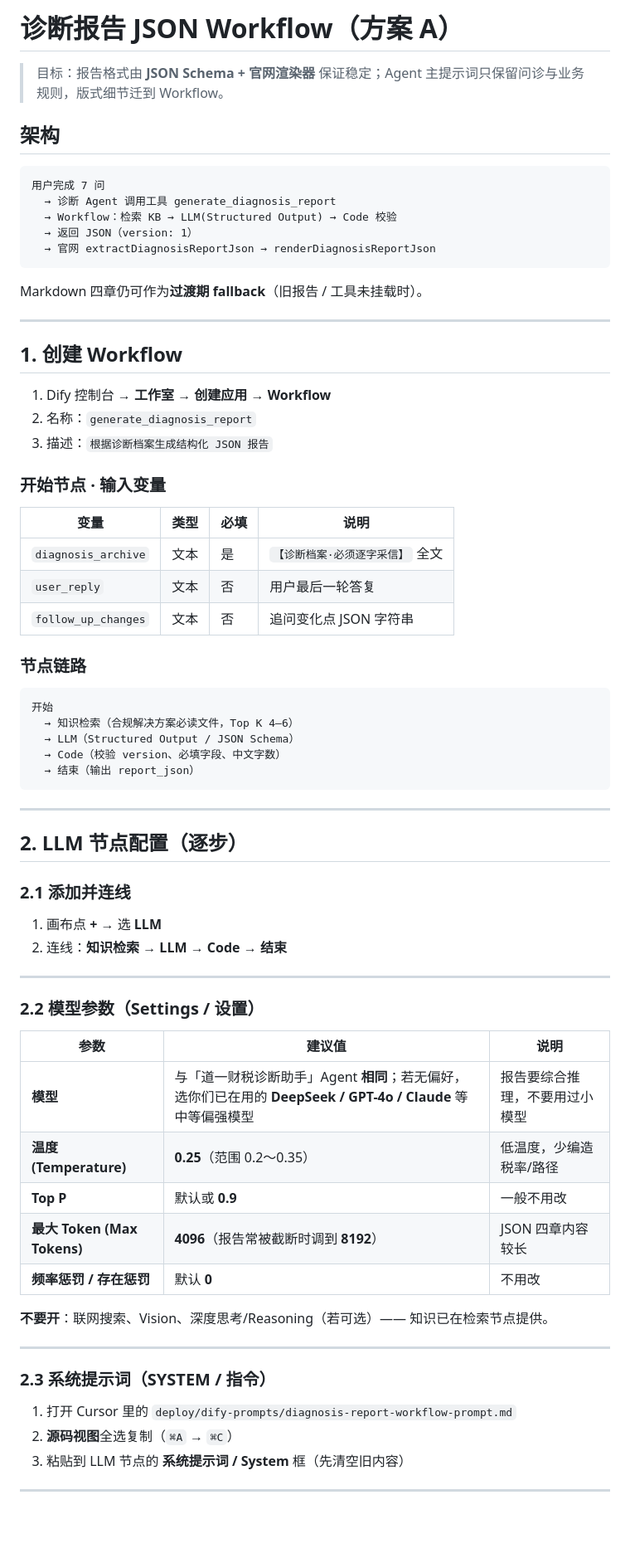
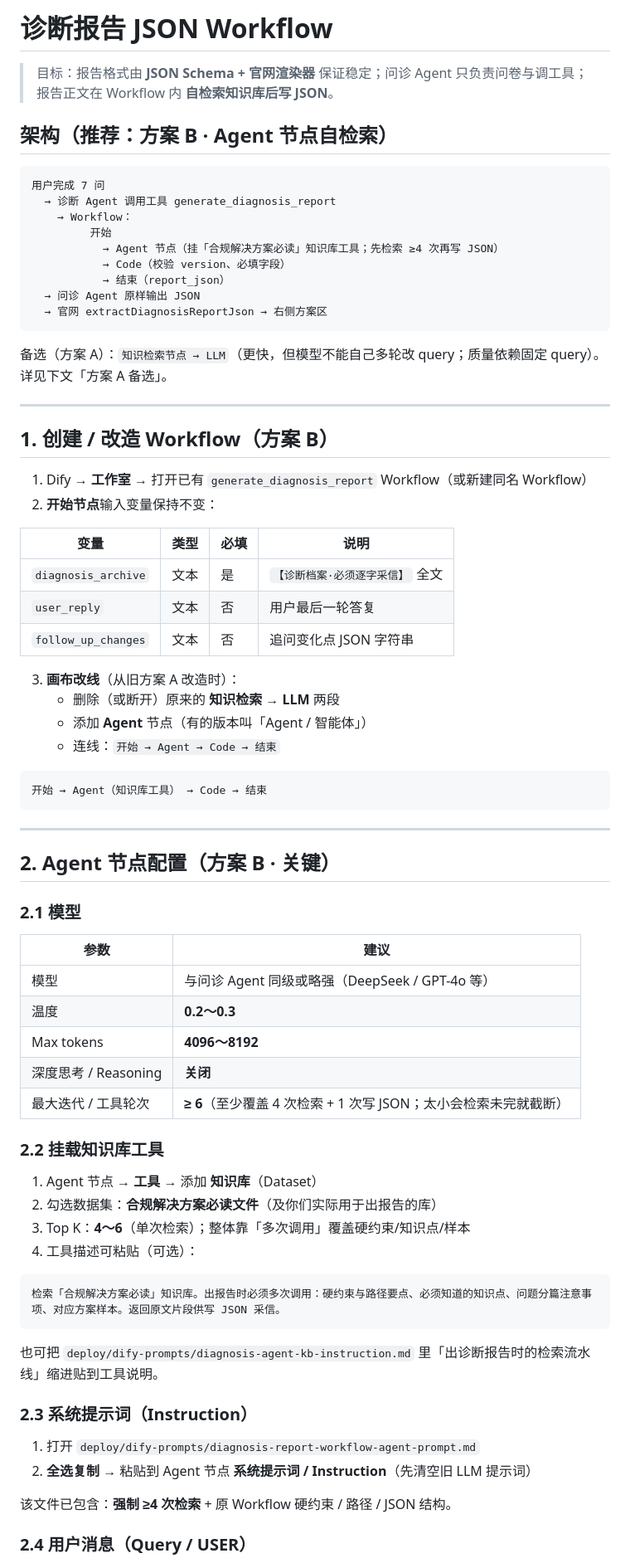
Before and after one commit to CherylChan-Daoith/daoith-website, a Markdown page: deploy/DIFY-DIAGNOSIS-REPORT-WORKFLOW.md, the part around one of its changes. Shown at 83% size. Drawn GitHub-style; blank space fills up the shorter version.

````diff
--- a/deploy/DIFY-DIAGNOSIS-REPORT-WORKFLOW.md
+++ b/deploy/DIFY-DIAGNOSIS-REPORT-WORKFLOW.md
@@ -1,28 +1,29 @@
-# 诊断报告 JSON Workflow（方案 A）
+# 诊断报告 JSON Workflow
 
-> 目标：报告格式由 **JSON Schema + 官网渲染器** 保证稳定；Agent 主提示词只保留问诊与业务规则，版式细节迁到 Workflow。
+> 目标：报告格式由 **JSON Schema + 官网渲染器** 保证稳定；问诊 Agent 只负责问卷与调工具；报告正文在 Workflow 内 **自检索知识库后写 JSON**。
 
-## 架构
+## 架构（推荐：方案 B · Agent 节点自检索）
 
 ```text
 用户完成 7 问
   → 诊断 Agent 调用工具 generate_diagnosis_report
-  → Workflow：检索 KB → LLM(Structured Output) → Code 校验
-  → 返回 JSON（version: 1）
-  → 官网 extractDiagnosisReportJson → renderDiagnosisReportJson
+    → Workflow：
+         开始
+           → Agent 节点（挂「合规解决方案必读」知识库工具；先检索 ≥4 次再写 JSON）
+           → Code（校验 version、必填字段）
+           → 结束（report_json）
+  → 问诊 Agent 原样输出 JSON
+  → 官网 extractDiagnosisReportJson → 右侧方案区
 ```
 
-Markdown 四章仍可作为**过渡期 fallback**（旧报告 / 工具未挂载时）。
+备选（方案 A）：`知识检索节点 → LLM`（更快，但模型不能自己多轮改 query；质量依赖固定 query）。详见下文「方案 A 备选」。
 
 ---
 
-## 1. 创建 Workflow
+## 1. 创建 / 改造 Workflow（方案 B）
 
-1. Dify 控制台 → **工作室** → **创建应用** → **Workflow**
-2. 名称：`generate_diagnosis_report`
-3. 描述：`根据诊断档案生成结构化 JSON 报告`
-
-### 开始节点 · 输入变量
+1. Dify → **工作室** → 打开已有 `generate_diagnosis_report` Workflow（或新建同名 Workflow）
+2. **开始节点**输入变量保持不变：
 
 | 变量 | 类型 | 必填 | 说明 |
 |------|------|------|------|
@@ -30,46 +31,48 @@ Markdown 四章仍可作为**过渡期 fallback**（旧报告 / 工具未挂载
 | `user_reply` | 文本 | 否 | 用户最后一轮答复 |
 | `follow_up_changes` | 文本 | 否 | 追问变化点 JSON 字符串 |
 
-### 节点链路
+3. **画布改线**（从旧方案 A 改造时）：
+   - 删除（或断开）原来的 **知识检索 → LLM** 两段
+   - 添加 **Agent** 节点（有的版本叫「Agent / 智能体」）
+   - 连线：`开始 → Agent → Code → 结束`
 
 ```text
-开始
-  → 知识检索（合规解决方案必读文件，Top K 4–6）
-  → LLM（Structured Output / JSON Schema）
-  → Code（校验 version、必填字段、中文字数）
-  → 结束（输出 report_json）
+开始 → Agent（知识库工具） → Code → 结束
 ```
 
 ---
 
-## 2. LLM 节点配置（逐步）
+## 2. Agent 节点配置（方案 B · 关键）
 
-### 2.1 添加并连线
+### 2.1 模型
 
-1. 画布点 **+** → 选 **LLM**
-2. 连线：**知识检索** → **LLM** → **Code** → **结束**
+| 参数 | 建议 |
+|------|------|
+| 模型 | 与问诊 Agent 同级或略强（DeepSeek / GPT-4o 等） |
+| 温度 | **0.2～0.3** |
+| Max tokens | **4096～8192** |
+| 深度思考 / Reasoning | **关闭** |
+| 最大迭代 / 工具轮次 | **≥ 6**（至少覆盖 4 次检索 + 1 次写 JSON；太小会检索未完就截断） |
 
----
+### 2.2 挂载知识库工具
 
-### 2.2 模型参数（Settings / 设置）
+1. Agent 节点 → **工具** → 添加 **知识库**（Dataset）
+2. 勾选数据集：**合规解决方案必读文件**（及你们实际用于出报告的库）
+3. Top K：**4～6**（单次检索）；整体靠「多次调用」覆盖硬约束/知识点/样本
+4. 工具描述可粘贴（可选）：
 
-| 参数 | 建议值 | 说明 |
-|------|--------|------|
-| **模型** | 与「道一财税诊断助手」Agent **相同**；若无偏好，选你们已在用的 **DeepSeek / GPT-4o / Claude** 等中等偏强模型 | 报告要综合推理，不要用过小模型 |
-| **温度 (Temperature)** | **0.25**（范围 0.2～0.35） | 低温度，少编造税率/路径 |
-| **Top P** | 默认或 **0.9** | 一般不用改 |
-| **最大 Token (Max Tokens)** | **4096**（报告常被截断时调到 **8192**） | JSON 四章内容较长 |
-| **频率惩罚 / 存在惩罚** | 默认 **0** | 不用改 |
+```text
+检索「合规解决方案必读」知识库。出报告时必须多次调用：硬约束与路径要点、必须知道的知识点、问题分篇注意事项、对应方案样本。返回原文片段供写 JSON 采信。
+```
 
-**不要开**：联网搜索、Vision、深度思考/Reasoning（若可选）—— 知识已在检索节点提供。
+也可把 `deploy/dify-prompts/diagnosis-agent-kb-instruction.md` 里「出诊断报告时的检索流水线」缩进贴到工具说明。
 
----
+### 2.3 系统提示词（Instruction）
 
-### 2.3 系统提示词（SYSTEM / 指令）
+1. 打开 `deploy/dify-prompts/diagnosis-report-workflow-agent-prompt.md`
+2. **全选复制** → 粘贴到 Agent 节点 **系统提示词 / Instruction**（先清空旧 LLM 提示词）
 
-1. 打开 Cursor 里的 `deploy/dify-prompts/diagnosis-report-workflow-prompt.md`
-2. **源码视图**全选复制（`⌘A` → `⌘C`）
-3. 粘贴到 LLM 节点的 **系统提示词 / System** 框（先清空旧内容）
+该文件已包含：**强制 ≥4 次检索** + 原 Workflow 硬约束 / 路径 / JSON 结构。
 
----
+### 2.4 用户消息（Query / USER）
 
````
Also changed, not shown: other parts of deploy/DIFY-DIAGNOSIS-REPORT-WORKFLOW.md (+47 -71 lines), deploy/dify-prompts/diagnosis-report-workflow-agent-prompt.md (added, +222 -0 lines).
